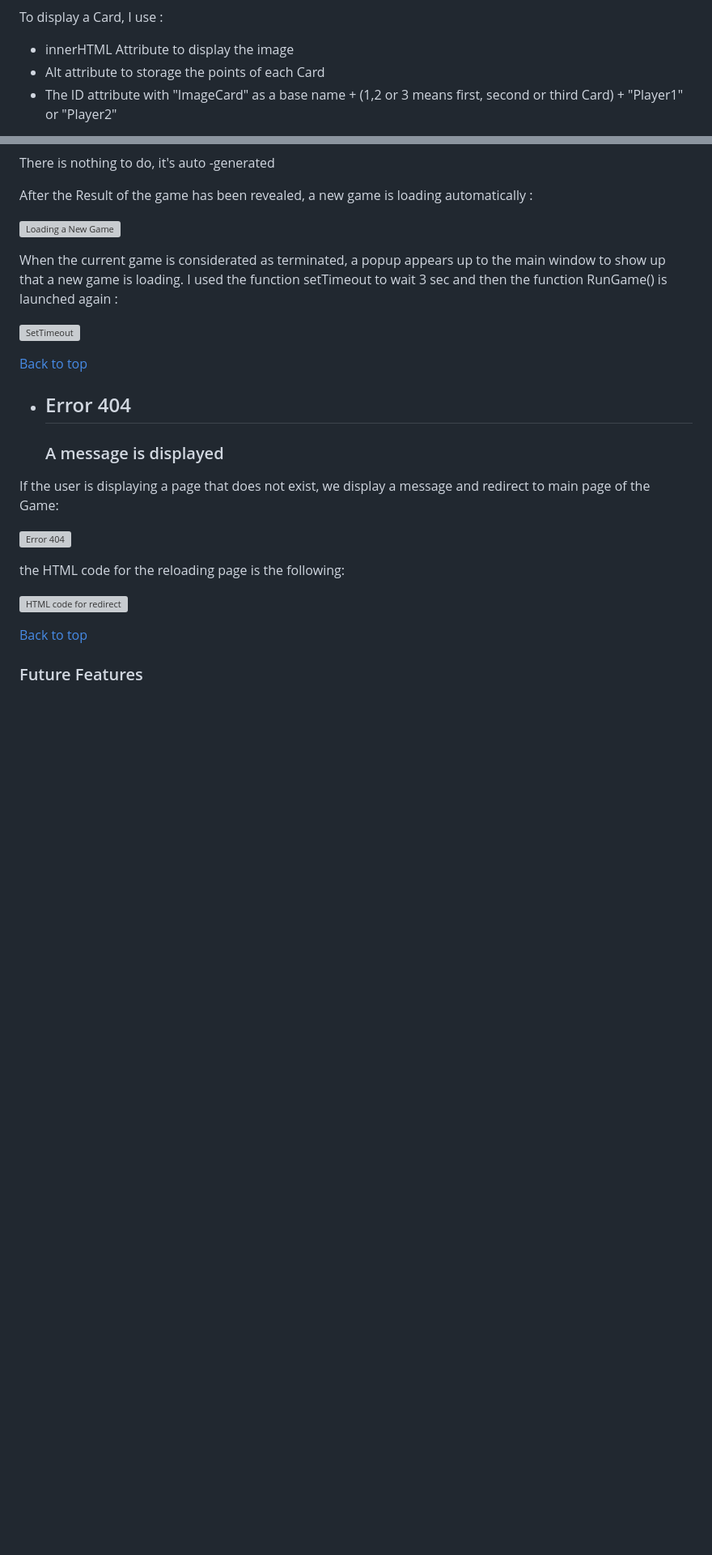
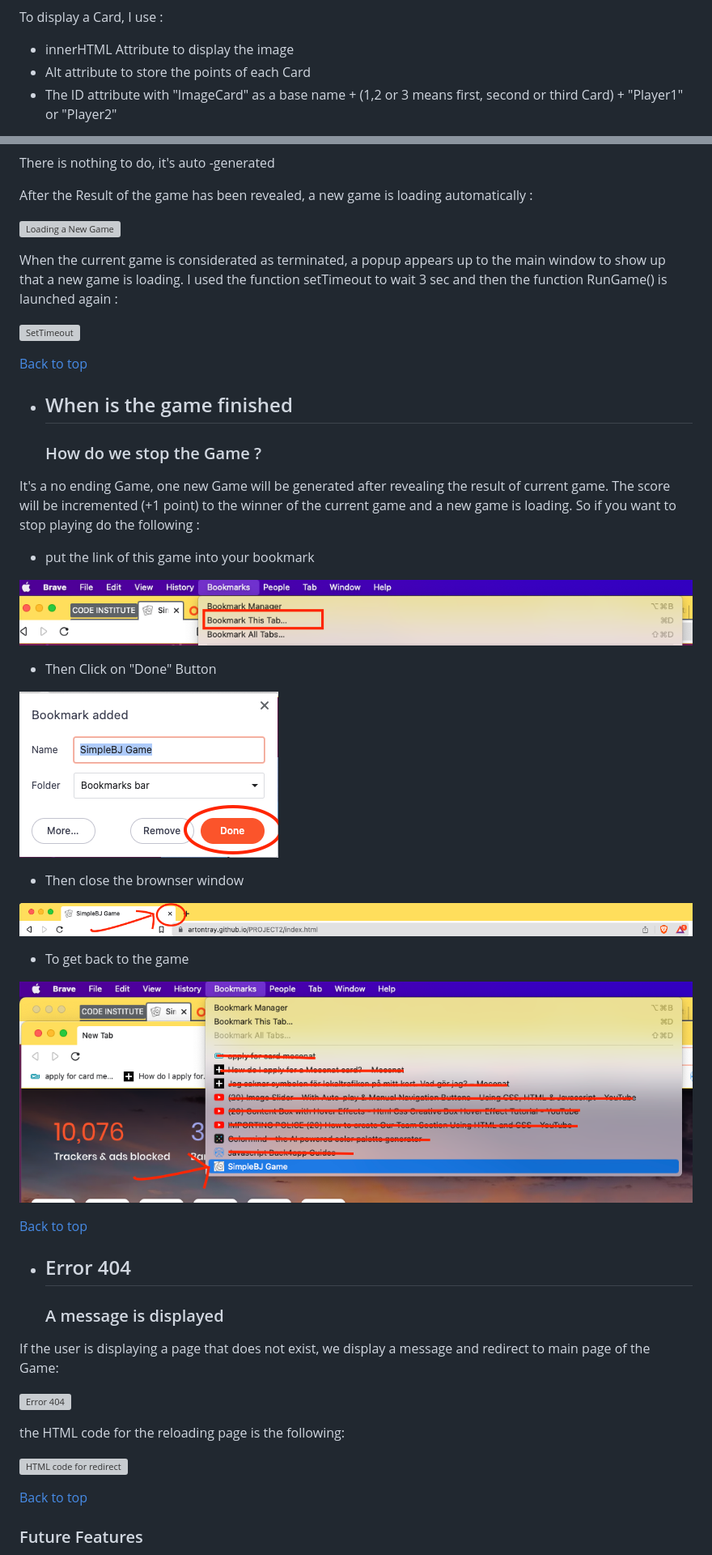
Before and after one commit to artontray/PROJECT2, a Markdown page: README.md, 2 parts joined by grey strips. Shown: that part at 81% size. Rendered like a GitHub page; pictures changed too: assets/images/readme-images/bookmark01.png (added), assets/images/readme-images/bookmark02.png (added), assets/images/readme-images/bookmark03.png (added); blank space fills up the shorter version; grey boxes are pictures that could not be loaded.

Commit message:
Writing some details about ending game rules into readme file

```diff
--- a/README.md
+++ b/README.md
@@ -235,7 +236,7 @@ Extra Info : I used cards starting by 00 as a undisplayed card.
 
 To display a Card, I use :
 - innerHTML Attribute to display the image
-- Alt attribute to storage the points of each Card
+- Alt attribute to store the points of each Card
 - The ID attribute with "ImageCard" as a base name + (1,2 or 3 means first, second or third Card) + "Player1" or "Player2"
 
 So for example, we can reach the points of the third card of the Player 2 (Computer) like this :
@@ -266,6 +267,34 @@ setTimeout to wait 3 sec and then the function RunGame() is launched again :
 ![SetTimeout](assets/images/readme-images/SetTimeout.png)
 
 [Back to top](<#contents>)
+
+* ## When is the game finished
+
+  ### How do we stop the Game ?
+It's a no ending Game, one new Game will be generated after revealing the result of current game.
+The score will be incremented (+1 point) to the winner of the current game and a new game is loading.
+So if you want to stop playing do the following :
+
+- put the link of this game into your bookmark
+
+![bookmark step 1](assets/images/readme-images/bookmark01.png)
+
+- Then Click on "Done" Button
+
+![bookmark step 2](assets/images/readme-images/bookmark02.png)
+
+- Then close the brownser window
+
+![bookmark step 3](assets/images/readme-images/bookmark03.png)
+
+- To get back to the game
+
+![bookmark step 4](assets/images/readme-images/bookmark04.png)
+
+
+[Back to top](<#contents>)
+
+
 
 
 * ## Error 404
```
Also changed, not shown: other parts of README.md (+1 -0 lines), 2 other files.
